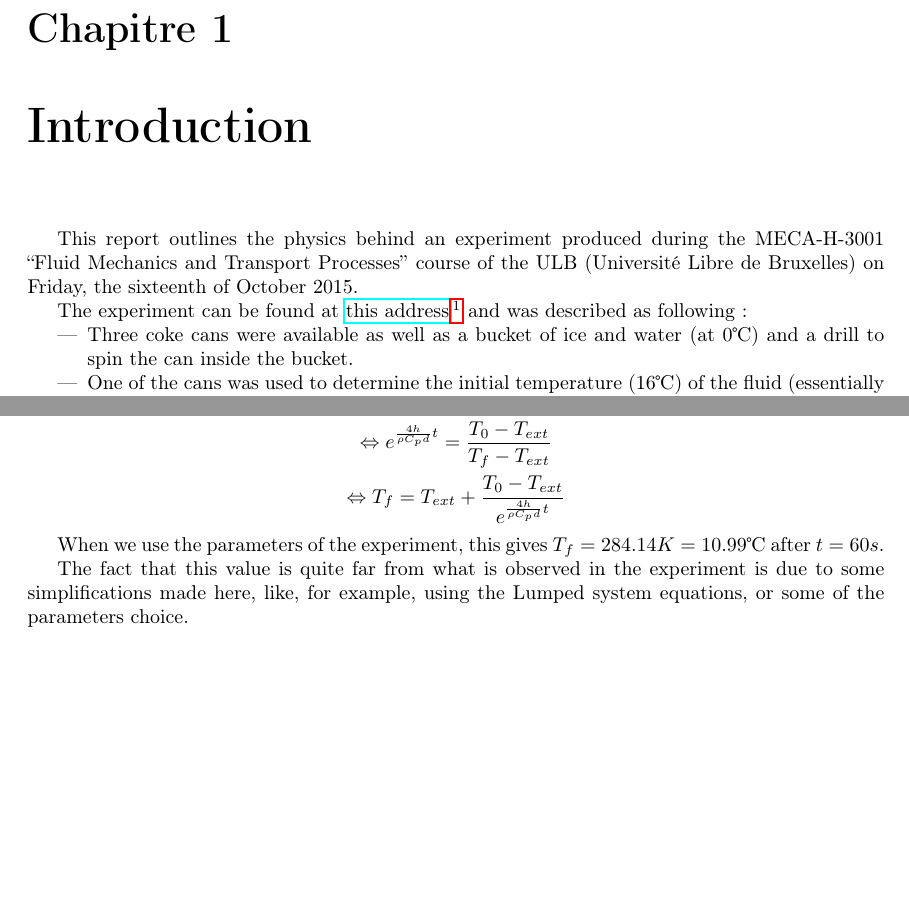
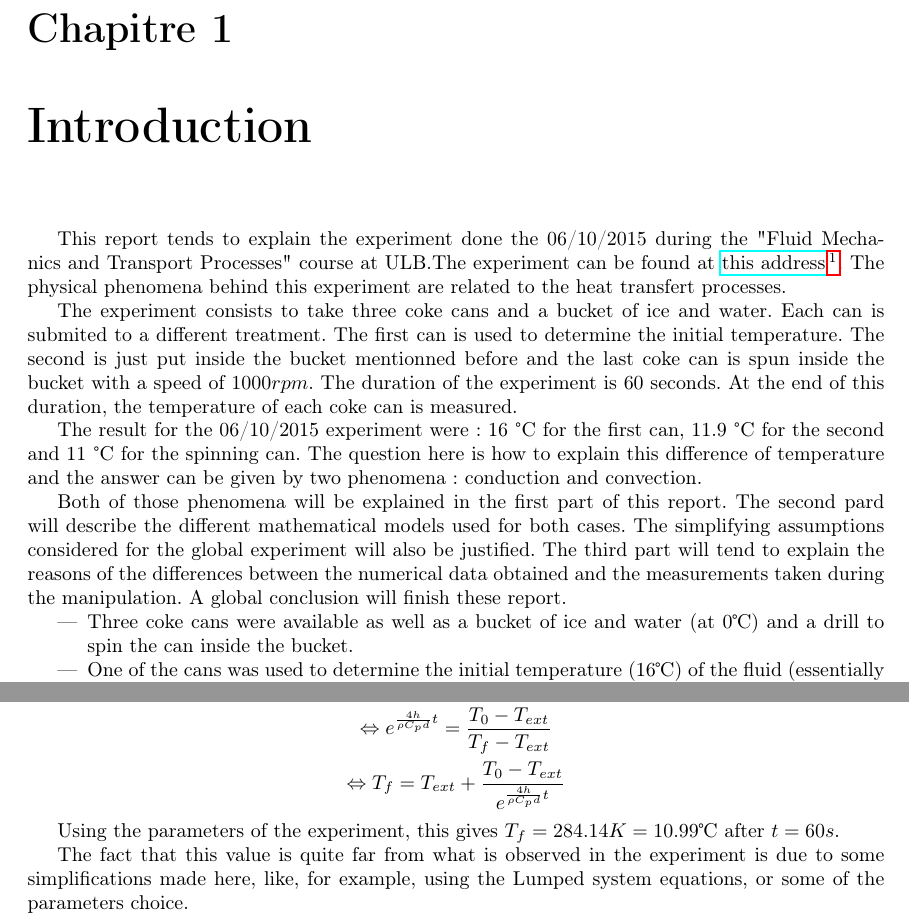
Before and after one commit to MISCHIEN/PdT-Report, a LaTeX thesis (Cooling_Down_a_coke_can-DEPRYCK-KEGELEIRS-MASSON.tex): two parts of pages 4 and 10 of 29, joined at a grey line, cut so that both start at the same text, the shorter picture padded with empty space. Compiled offline with pdfLaTeX.

Commit message:
ajout intro

```diff
--- a/Cooling_Down_a_coke_can-DEPRYCK-KEGELEIRS-MASSON.tex
+++ b/Cooling_Down_a_coke_can-DEPRYCK-KEGELEIRS-MASSON.tex
@@ -66,9 +66,21 @@
 
 	\chapter{Introduction}\label{intro}
 
-	This report outlines the physics behind an experiment produced during the MECA-H-3001 ``Fluid Mechanics and Transport Processes'' course of the ULB (Université Libre de Bruxelles) on Friday, the sixteenth of October 2015.
+	This report tends to explain the experiment done the 06/10/2015 during the "Fluid Mechanics and Transport Processes" course at ULB.The experiment can be found at \hyperref{https://www.youtube.com/watch?v=MSwc_IAPh3E}{}{}{this address}\footnote{\url{https://www.youtube.com/watch?v=MSwc_IAPh3E}}.
+	The physical phenomena behind this experiment are related to the heat transfert processes.
 
-	The experiment can be found at \hyperref{https://www.youtube.com/watch?v=MSwc_IAPh3E}{}{}{this address}\footnote{\url{https://www.youtube.com/watch?v=MSwc_IAPh3E}} and was described as following:
+	The experiment consists to take three coke cans and a bucket of ice and water.
+	Each can is submited to a different treatment. The first can is used to determine the initial temperature. The second is just put inside
+	the bucket mentionned before and the last coke can is spun inside the bucket with a speed of $1000rpm$. The duration of the experiment is $60$ seconds.
+	At the end of this duration, the temperature of each coke can is measured.
+
+	The result for the 06/10/2015 experiment were : 16 \textdegree C for the first can, 11.9 \textdegree C for the second and 11 \textdegree C for the spinning can.
+	The question here is how to explain this difference of temperature and the answer can be given by two phenomena : conduction and convection.
+
+	Both of those phenomena will be explained in the first part of this report. The second pard will describe the different mathematical models used for both cases.
+	The simplifying assumptions considered for the global experiment will also be justified.
+	The third part will tend to explain the reasons of the differences between the numerical data obtained and the measurements taken during the manipulation.
+	A global conclusion will finish these report.
 
 	\begin{itemize}
 		\item Three coke cans were available as well as a bucket of ice and water (at 0\textcelsius) and a drill to spin the can inside the bucket.
@@ -218,7 +230,7 @@
 		\end{gathered}
 	\end{equation}
 
-	When we use the parameters of the experiment, this gives $T_f=284.14K=10.99$\textcelsius\ after $t=60s$.
+	Using the parameters of the experiment, this gives $T_f=284.14K=10.99$\textcelsius\ after $t=60s$.
 
 	The fact that this value is quite far from what is observed in the experiment is due to some simplifications made here, like, for example, using the Lumped system equations, or some of the parameters choice.
 
```
